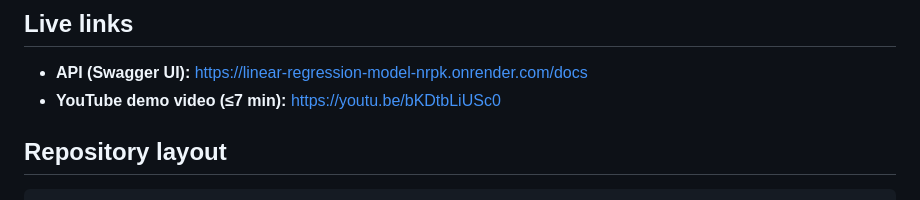
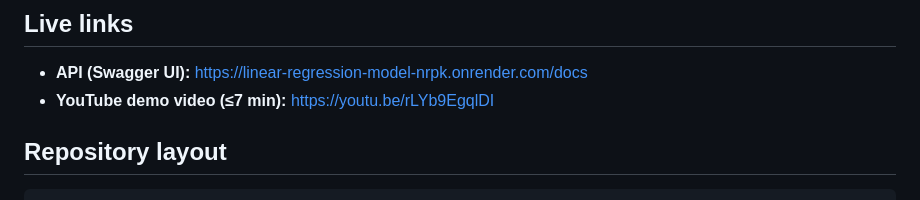
Before and after one commit to igaimerca/linear_regression_model, a Markdown page: README.md, the part around the change. Drawn GitHub-style.

Commit message:
docs: update YouTube demo link

```diff
--- a/README.md
+++ b/README.md
@@ -14,7 +14,7 @@ questionnaire (noise exposure, tinnitus, hearing-aid use), and measured hearing
 ## Live links
 
 - **API (Swagger UI):** https://linear-regression-model-nrpk.onrender.com/docs
-- **YouTube demo video (≤7 min):** https://youtu.be/bKDtbLiUSc0
+- **YouTube demo video (≤7 min):** https://youtu.be/rLYb9EgqlDI
 
 ## Repository layout
 
```
